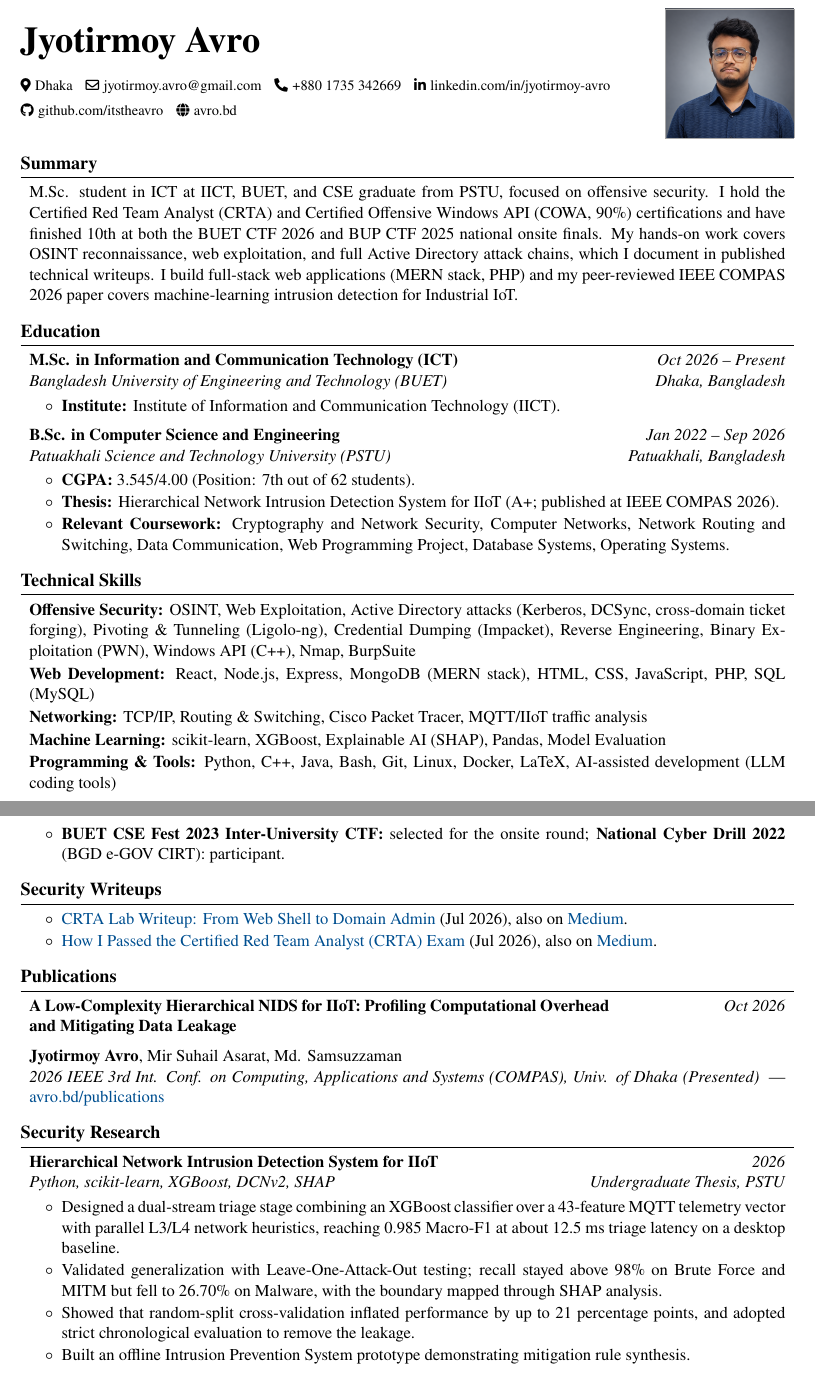
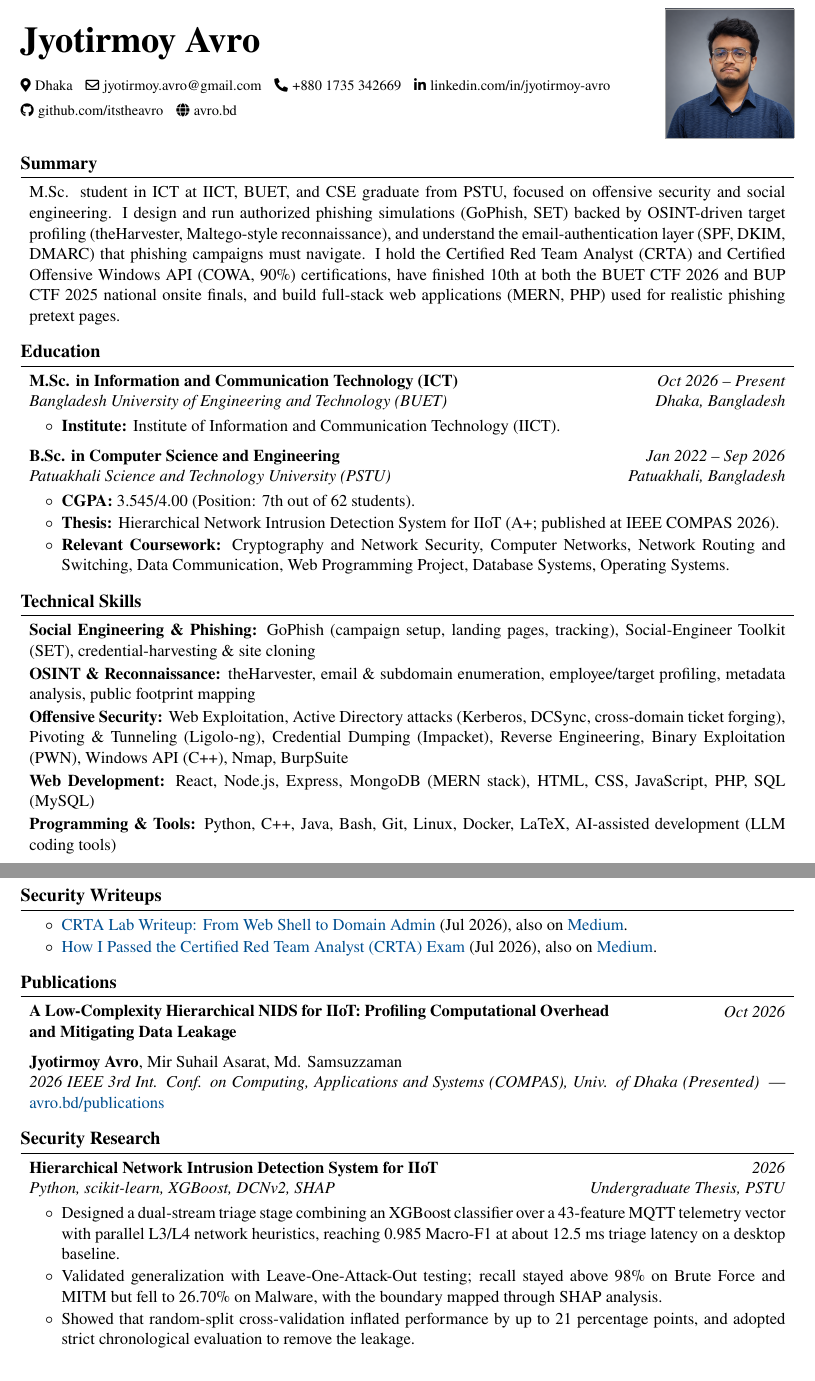
Before and after one commit to ItsTHEAvro/avro-cv, a LaTeX CV (applications/2026-11_buet-iict-social-engineering/cv.tex): two parts of pages 1 and 2 of 2, joined at a grey line, cut so that both start at the same text. Compiled offline with pdfLaTeX.

Commit message:
update cv

```diff
--- a/applications/2026-11_buet-iict-social-engineering/cv.tex
+++ b/applications/2026-11_buet-iict-social-engineering/cv.tex
@@ -27,7 +27,7 @@
 % #1: Summary Text
 
 \section{Summary}
-\cvSummary{M.Sc. student in ICT at IICT, BUET, and CSE graduate from PSTU, focused on offensive security. I hold the Certified Red Team Analyst (CRTA) and Certified Offensive Windows API (COWA, 90\%) certifications and have finished 10th at both the BUET CTF 2026 and BUP CTF 2025 national onsite finals. My hands-on work covers OSINT reconnaissance, web exploitation, and full Active Directory attack chains, which I document in published technical writeups. I build full-stack web applications (MERN stack, PHP) and my peer-reviewed IEEE COMPAS 2026 paper covers machine-learning intrusion detection for Industrial IoT.}
+\cvSummary{M.Sc. student in ICT at IICT, BUET, and CSE graduate from PSTU, focused on offensive security and social engineering. I design and run authorized phishing simulations (GoPhish, SET) backed by OSINT-driven target profiling (theHarvester, Maltego-style reconnaissance), and understand the email-authentication layer (SPF, DKIM, DMARC) that phishing campaigns must navigate. I hold the Certified Red Team Analyst (CRTA) and Certified Offensive Windows API (COWA, 90\%) certifications, have finished 10th at both the BUET CTF 2026 and BUP CTF 2025 national onsite finals, and build full-stack web applications (MERN, PHP) used for realistic phishing pretext pages.}
 
 % ==============================================================================
 % EDUCATION
@@ -61,10 +61,10 @@
 % #1: Category, #2: Skills List
 
 \section{Technical Skills}
-\cvSkill{Offensive Security}{OSINT, Web Exploitation, Active Directory attacks (Kerberos, DCSync, cross-domain ticket forging), Pivoting \& Tunneling (Ligolo-ng), Credential Dumping (Impacket), Reverse Engineering, Binary Exploitation (PWN), Windows API (C++), Nmap, BurpSuite}
+\cvSkill{Social Engineering \& Phishing}{GoPhish (campaign setup, landing pages, tracking), Social-Engineer Toolkit (SET), credential-harvesting \& site cloning}
+\cvSkill{OSINT \& Reconnaissance}{theHarvester, email \& subdomain enumeration, employee/target profiling, metadata analysis, public footprint mapping}
+\cvSkill{Offensive Security}{Web Exploitation, Active Directory attacks (Kerberos, DCSync, cross-domain ticket forging), Pivoting \& Tunneling (Ligolo-ng), Credential Dumping (Impacket), Reverse Engineering, Binary Exploitation (PWN), Windows API (C++), Nmap, BurpSuite}
 \cvSkill{Web Development}{React, Node.js, Express, MongoDB (MERN stack), HTML, CSS, JavaScript, PHP, SQL (MySQL)}
-\cvSkill{Networking}{TCP/IP, Routing \& Switching, Cisco Packet Tracer, MQTT/IIoT traffic analysis}
-\cvSkill{Machine Learning}{scikit-learn, XGBoost, Explainable AI (SHAP), Pandas, Model Evaluation}
 \cvSkill{Programming \& Tools}{Python, C++, Java, Bash, Git, Linux, Docker, LaTeX, AI-assisted development (LLM coding tools)}
 
 % ==============================================================================
@@ -89,11 +89,10 @@
     \begin{highlights}
         \item \textbf{BUET CTF 2026, Final Onsite Round:} 10th place; first PSTU team in the Top 10 (20th in the preliminary round).
         \item \textbf{BUP CTF 2025, Onsite Round:} 10th place; qualified 5th of 111 teams in the online round.
+        \item \textbf{iutCTF 2024} (IUT): 15th of 87 teams; solved PWN, Reverse Engineering, Web, OSINT, and ML challenges.
         \item \textbf{SMP CTF Challenge 2024} (SMP Cyber Security and ICT Division): 14th of 102 teams; qualified for the onsite final.
         \item \textbf{BCS ICT Fest 2025 CTF} (24-hour): 15th of 162 teams.
-        \item \textbf{iutCTF 2024} (IUT): 15th of 87 teams; solved PWN, Reverse Engineering, Web, OSINT, and ML challenges.
         \item \textbf{CyberRaid CTF 2025} (IT Directorate Bangladesh Army, MIST, KerberOS): 16th of 225 teams, online round.
-        \item \textbf{BUET CSE Fest 2023 Inter-University CTF:} selected for the onsite round; \textbf{National Cyber Drill 2022} (BGD e-GOV CIRT): participant.
     \end{highlights}
 }
 
@@ -138,7 +137,6 @@
         \item Designed a dual-stream triage stage combining an XGBoost classifier over a 43-feature MQTT telemetry vector with parallel L3/L4 network heuristics, reaching 0.985 Macro-F1 at about 12.5 ms triage latency on a desktop baseline.
         \item Validated generalization with Leave-One-Attack-Out testing; recall stayed above 98\% on Brute Force and MITM but fell to 26.70\% on Malware, with the boundary mapped through SHAP analysis.
         \item Showed that random-split cross-validation inflated performance by up to 21 percentage points, and adopted strict chronological evaluation to remove the leakage.
-        \item Built an offline Intrusion Prevention System prototype demonstrating mitigation rule synthesis.
     }
 
 % ==============================================================================
```
